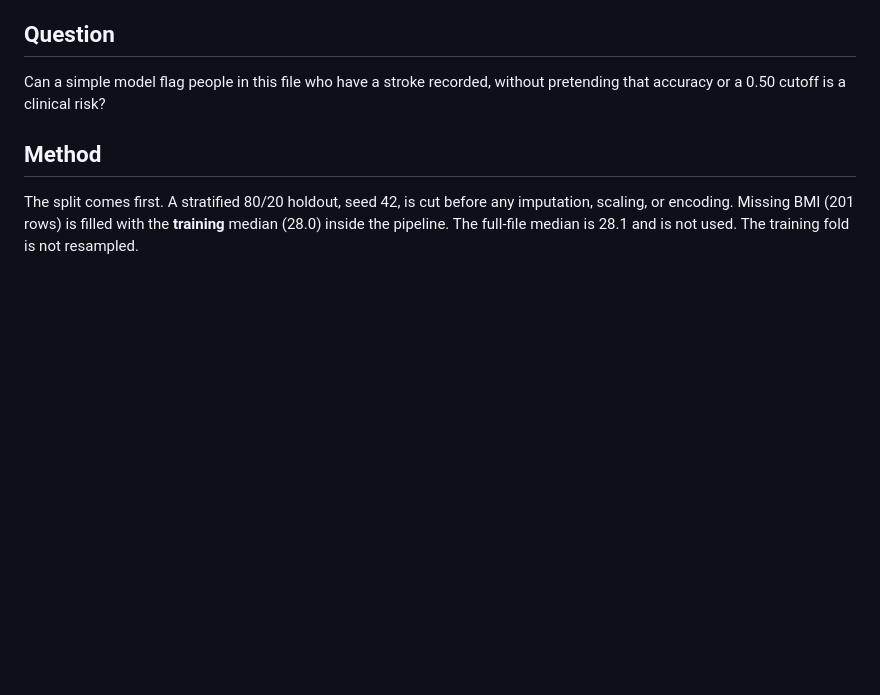
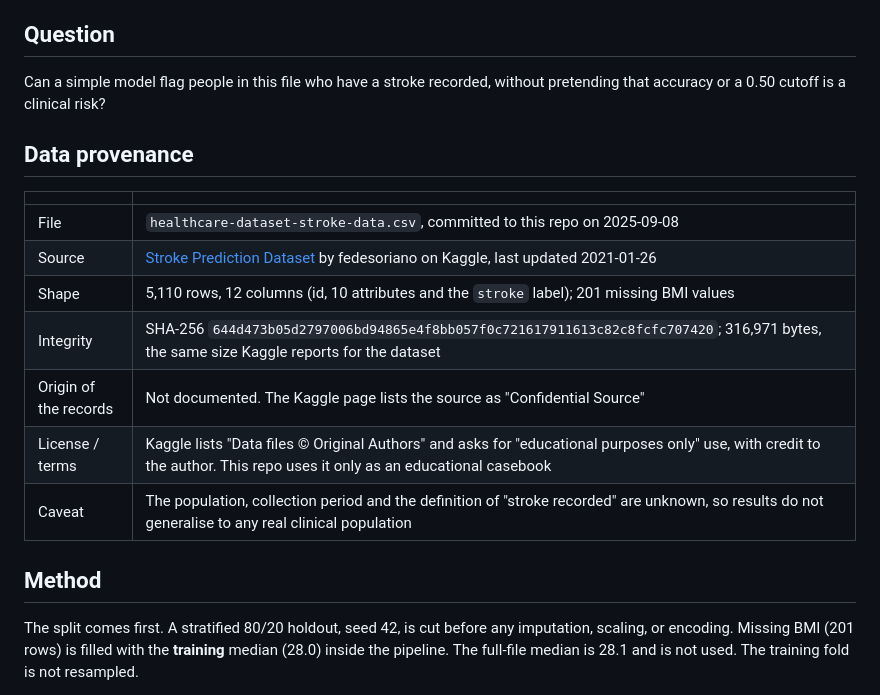
Before and after one commit to ParBproject/Stroke, a Markdown page: README.md, the part around the change. Rendered like a GitHub page; blank space fills up the shorter version.

Commit message:
README: Data provenance section for the Kaggle stroke file (#5)

```diff
--- a/README.md
+++ b/README.md
@@ -7,6 +7,18 @@ A holdout study of the [Kaggle stroke prediction file](https://www.kaggle.com/da
 ## Question
 
 Can a simple model flag people in this file who have a stroke recorded, without pretending that accuracy or a 0.50 cutoff is a clinical risk?
+
+## Data provenance
+
+| | |
+|---|---|
+| File | `healthcare-dataset-stroke-data.csv`, committed to this repo on 2025-09-08 |
+| Source | [Stroke Prediction Dataset](https://www.kaggle.com/datasets/fedesoriano/stroke-prediction-dataset) by fedesoriano on Kaggle, last updated 2021-01-26 |
+| Shape | 5,110 rows, 12 columns (id, 10 attributes and the `stroke` label); 201 missing BMI values |
+| Integrity | SHA-256 `644d473b05d2797006bd94865e4f8bb057f0c721617911613c82c8fcfc707420`; 316,971 bytes, the same size Kaggle reports for the dataset |
+| Origin of the records | Not documented. The Kaggle page lists the source as "Confidential Source" |
+| License / terms | Kaggle lists "Data files © Original Authors" and asks for "educational purposes only" use, with credit to the author. This repo uses it only as an educational casebook |
+| Caveat | The population, collection period and the definition of "stroke recorded" are unknown, so results do not generalise to any real clinical population |
 
 ## Method
 
```
